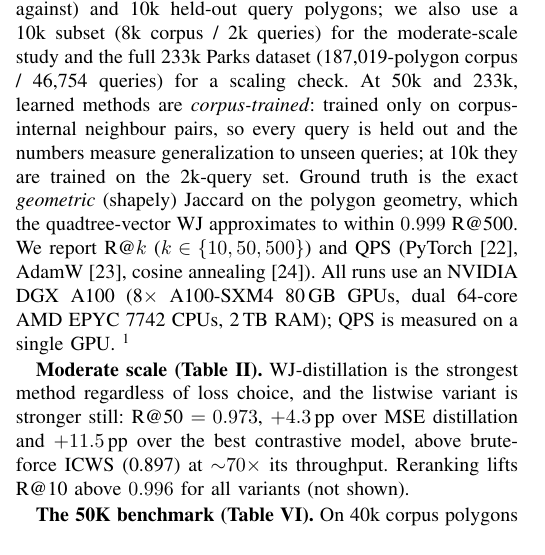
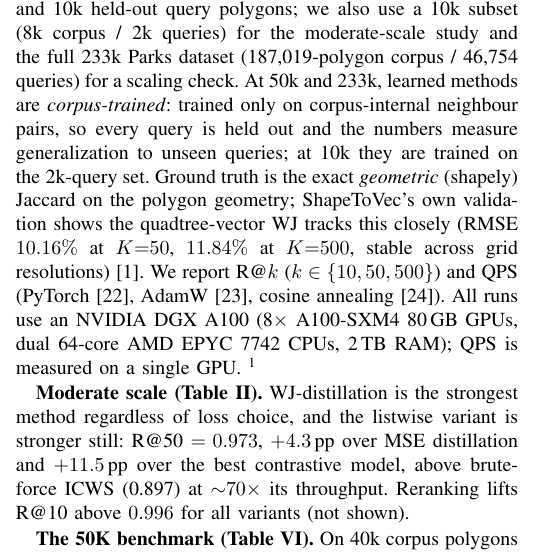
Before and after one commit to ruban-ai/polygon-ann-ml-embeddings, a LaTeX paper (term_project/SigSpatial/IEEE/conference_101719.tex): part of one column of page 4 of 8, cut so that both start at the same text. Compiled offline with pdfLaTeX.

Commit message:
auto: conference_101719.tex

```diff
--- a/term_project/SigSpatial/IEEE/conference_101719.tex
+++ b/term_project/SigSpatial/IEEE/conference_101719.tex
@@ -405,8 +405,10 @@ study and the full 233k Parks dataset (187,019-polygon corpus / 46{,}754 queries
 a scaling check. At 50k and 233k, learned methods are \emph{corpus-trained}: trained only on
 corpus-internal neighbour pairs, so every query is held out and the numbers measure
 generalization to unseen queries; at 10k they are trained on the 2k-query set. Ground
-truth is the exact \emph{geometric} (shapely) Jaccard on the polygon geometry, which
-the quadtree-vector WJ approximates to within $0.999$ R@500. We report R@$k$ ($k\in\{10,50,500\}$) and QPS (PyTorch~\cite{paszke19},
+truth is the exact \emph{geometric} (shapely) Jaccard on the polygon geometry;
+ShapeToVec's own validation shows the quadtree-vector WJ tracks this closely (RMSE
+$10.16\%$ at $K{=}50$, $11.84\%$ at $K{=}500$, stable across grid
+resolutions)~\cite{shape2vec}. We report R@$k$ ($k\in\{10,50,500\}$) and QPS (PyTorch~\cite{paszke19},
 AdamW~\cite{loshchilov19}, cosine annealing~\cite{loshchilov17}). All runs use an
 NVIDIA DGX~A100 (8$\times$ A100-SXM4 80\,GB GPUs, dual 64-core AMD EPYC~7742 CPUs,
 2\,TB RAM); QPS is measured on a single GPU. \footnote{Code, trained models, and
```
